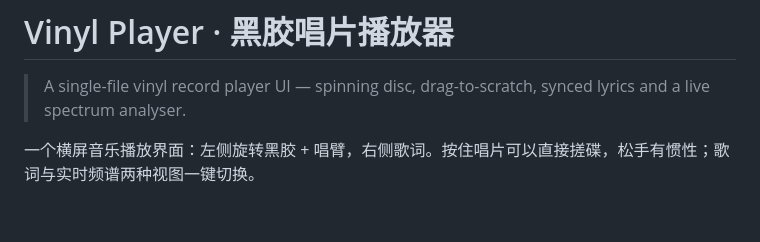
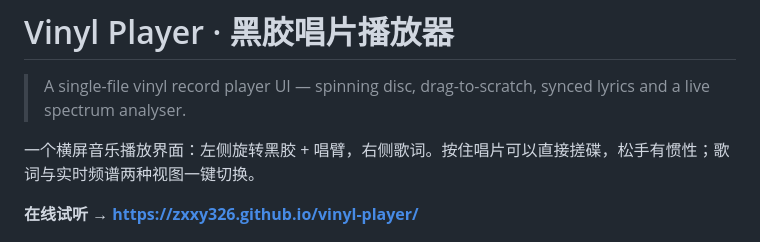
Before and after one commit to Zxxy326/vinyl-player, a Markdown page: README.md, the part around the change. GitHub-like rendering; blank space fills up the shorter version.

Commit message:
docs: add live demo link (GitHub Pages)

```diff
--- a/README.md
+++ b/README.md
@@ -3,6 +3,8 @@
 > A single-file vinyl record player UI — spinning disc, drag-to-scratch, synced lyrics and a live spectrum analyser.
 
 一个横屏音乐播放界面：左侧旋转黑胶 + 唱臂，右侧歌词。按住唱片可以直接搓碟，松手有惯性；歌词与实时频谱两种视图一键切换。
+
+**在线试听 → https://zxxy326.github.io/vinyl-player/**
 
 ![歌词视图](docs/lyrics.jpg)
 
```
